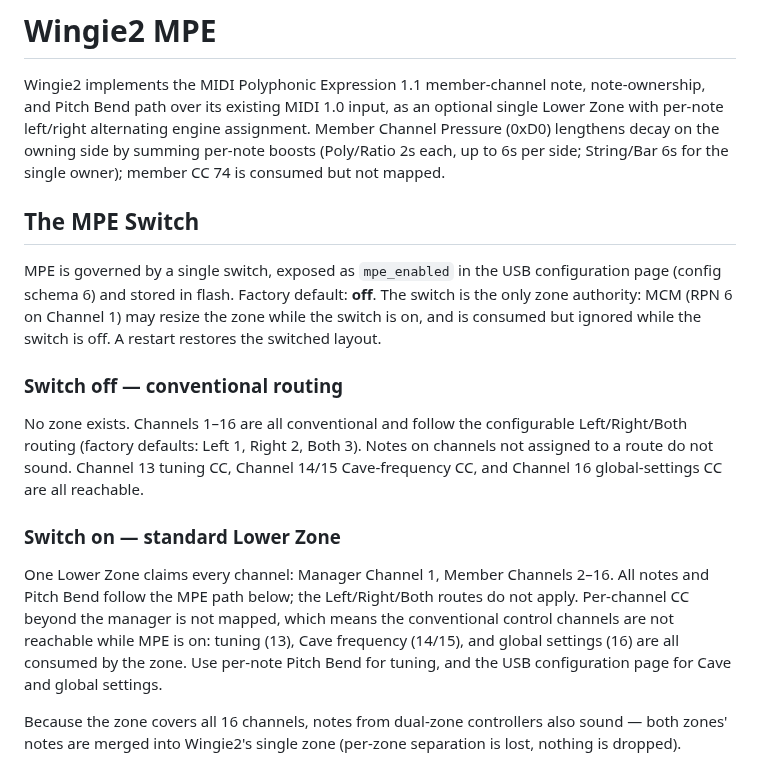
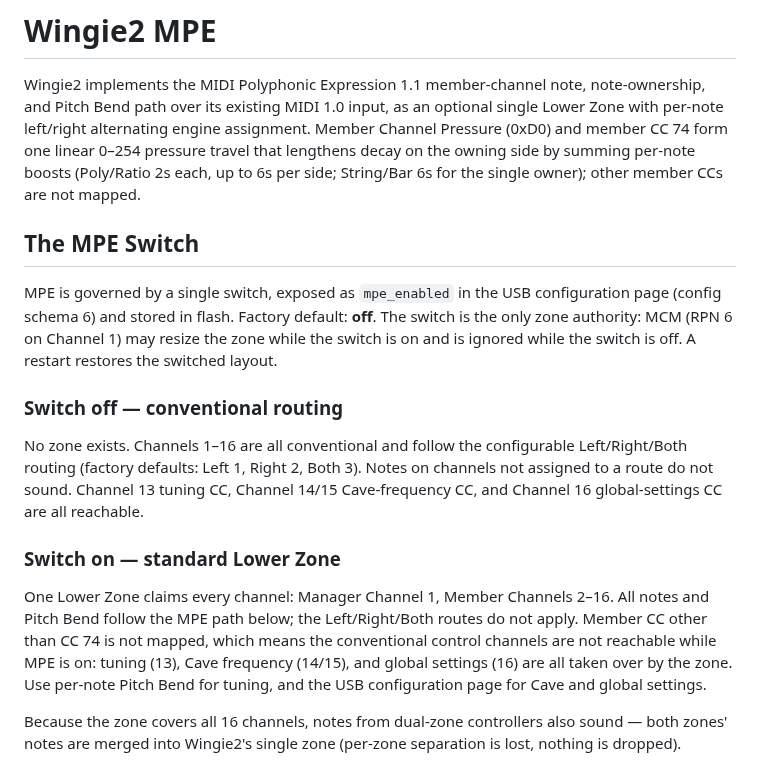
Before and after one commit to mengqimusic/Wingie2, a Markdown page: MPE.md, the part around the change. GitHub-like rendering.

Commit message:
docs(mpe): MPE.md 摘要段清理残留的 consumed 措辞
首查漏了 MPE.md 英文摘要段的三处 consumed，重建 manual HTML 时暴露：

- 首段摘要：改为 0xD0 与 member CC 74 组成 0–254 线性行程、其余 Member CC 不映射（原 "member CC 74 is consumed but not mapped" 同时是 v4.20 过时描述）
- MCM 开关段："is consumed but ignored" 改 "is ignored"
- Zone 接管段："are all consumed by the zone" 改 "are all taken over by the zone"，主语改精确为 "Member CC other than CC 74"

```diff
--- a/MPE.md
+++ b/MPE.md
@@ -2,16 +2,17 @@
 
 Wingie2 implements the MIDI Polyphonic Expression 1.1 member-channel note, note-ownership, and
 Pitch Bend path over its existing MIDI 1.0 input, as an optional single Lower Zone with per-note
-left/right alternating engine assignment. Member Channel Pressure (0xD0) lengthens decay on
-the owning side by summing per-note boosts (Poly/Ratio 2s each, up to 6s per side;
-String/Bar 6s for the single owner); member CC 74 is consumed but not mapped.
+left/right alternating engine assignment. Member Channel Pressure (0xD0) and member CC 74
+form one linear 0–254 pressure travel that lengthens decay on the owning side by summing
+per-note boosts (Poly/Ratio 2s each, up to 6s per side; String/Bar 6s for the single
+owner); other member CCs are not mapped.
 
 ## The MPE Switch
 
 MPE is governed by a single switch, exposed as `mpe_enabled` in the USB configuration page
 (config schema 6) and stored in flash. Factory default: **off**. The switch is the only zone
-authority: MCM (RPN 6 on Channel 1) may resize the zone while the switch is on, and is consumed
-but ignored while the switch is off. A restart restores the switched layout.
+authority: MCM (RPN 6 on Channel 1) may resize the zone while the switch is on and is ignored
+while the switch is off. A restart restores the switched layout.
 
 ### Switch off — conventional routing
 
@@ -23,10 +24,10 @@ global-settings CC are all reachable.
 ### Switch on — standard Lower Zone
 
 One Lower Zone claims every channel: Manager Channel 1, Member Channels 2–16. All notes and
-Pitch Bend follow the MPE path below; the Left/Right/Both routes do not apply. Per-channel CC
-beyond the manager is not mapped, which means the conventional control channels are not reachable
-while MPE is on: tuning (13), Cave frequency (14/15), and global settings (16) are all consumed
-by the zone. Use per-note Pitch Bend for tuning, and the USB configuration page for Cave and
+Pitch Bend follow the MPE path below; the Left/Right/Both routes do not apply. Member CC other
+than CC 74 is not mapped, which means the conventional control channels are not reachable
+while MPE is on: tuning (13), Cave frequency (14/15), and global settings (16) are all taken
+over by the zone. Use per-note Pitch Bend for tuning, and the USB configuration page for Cave and
 global settings.
 
 Because the zone covers all 16 channels, notes from dual-zone controllers also sound — both
```
